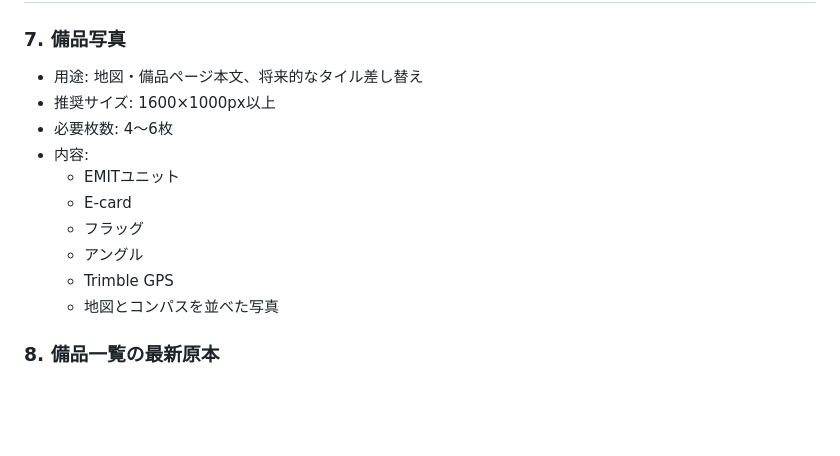
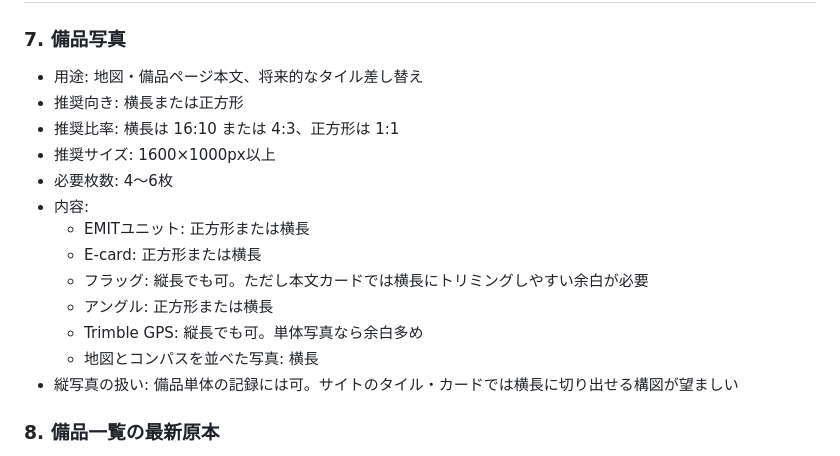
Before and after one commit to KyotoUolc/kyotouolc.github.io, a Markdown page: NEEDED_ASSETS.md, the part around one of its changes. Rendered like a GitHub page; blank space fills up the shorter version.

```diff
--- a/NEEDED_ASSETS.md
+++ b/NEEDED_ASSETS.md
@@ -79,15 +98,18 @@
 ### 7. 備品写真
 
 - 用途: 地図・備品ページ本文、将来的なタイル差し替え
+- 推奨向き: 横長または正方形
+- 推奨比率: 横長は 16:10 または 4:3、正方形は 1:1
 - 推奨サイズ: 1600×1000px以上
 - 必要枚数: 4〜6枚
 - 内容:
-  - EMITユニット
-  - E-card
-  - フラッグ
-  - アングル
-  - Trimble GPS
-  - 地図とコンパスを並べた写真
+  - EMITユニット: 正方形または横長
+  - E-card: 正方形または横長
+  - フラッグ: 縦長でも可。ただし本文カードでは横長にトリミングしやすい余白が必要
+  - アングル: 正方形または横長
+  - Trimble GPS: 縦長でも可。単体写真なら余白多め
+  - 地図とコンパスを並べた写真: 横長
+- 縦写真の扱い: 備品単体の記録には可。サイトのタイル・カードでは横長に切り出せる構図が望ましい
 
 ### 8. 備品一覧の最新原本
 
```
Also changed, not shown: other parts of NEEDED_ASSETS.md (+50 -15 lines).
